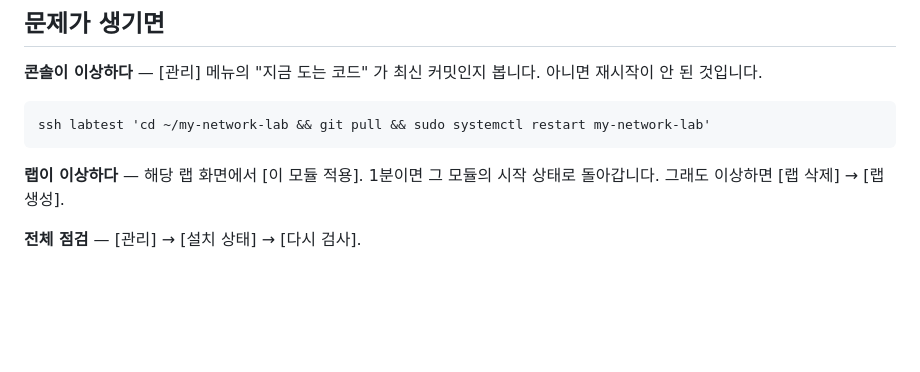
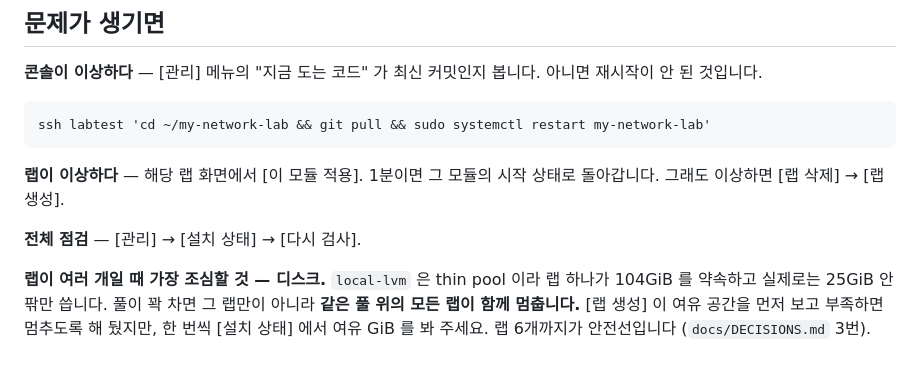
Before and after one commit to arfwene/my-network-lab, a Markdown page: docs/HANDOVER.md, the part around the change. GitHub-like rendering; blank space fills up the shorter version.

Commit message:
여러 랩을 돌릴 때의 디스크 위험을 인수인계에 적는다
Co-Authored-By: Claude Opus 5 <noreply@anthropic.com>

```diff
--- a/docs/HANDOVER.md
+++ b/docs/HANDOVER.md
@@ -95,3 +95,9 @@ ssh labtest 'cd ~/my-network-lab && git pull && sudo systemctl restart my-networ
 시작 상태로 돌아갑니다. 그래도 이상하면 [랩 삭제] → [랩 생성].
 
 **전체 점검** — [관리] → [설치 상태] → [다시 검사].
+
+**랩이 여러 개일 때 가장 조심할 것 — 디스크.** `local-lvm` 은 thin pool 이라
+랩 하나가 104GiB 를 약속하고 실제로는 25GiB 안팎만 씁니다. 풀이 꽉 차면
+그 랩만이 아니라 **같은 풀 위의 모든 랩이 함께 멈춥니다.** [랩 생성] 이
+여유 공간을 먼저 보고 부족하면 멈추도록 해 뒀지만, 한 번씩 [설치 상태]
+에서 여유 GiB 를 봐 주세요. 랩 6개까지가 안전선입니다 (`docs/DECISIONS.md` 3번).
```
